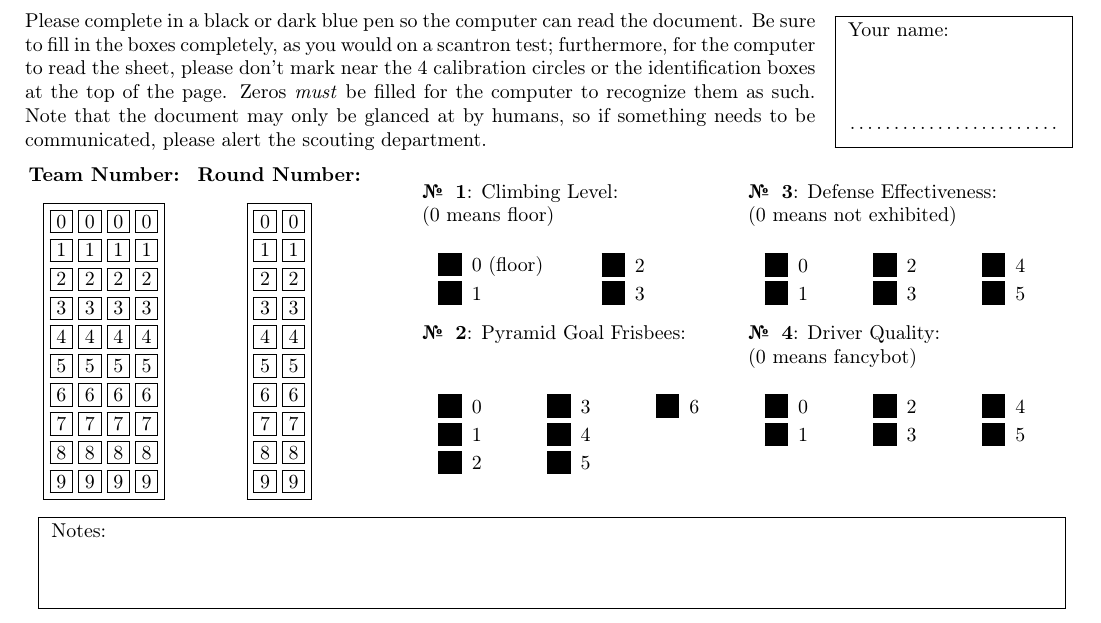
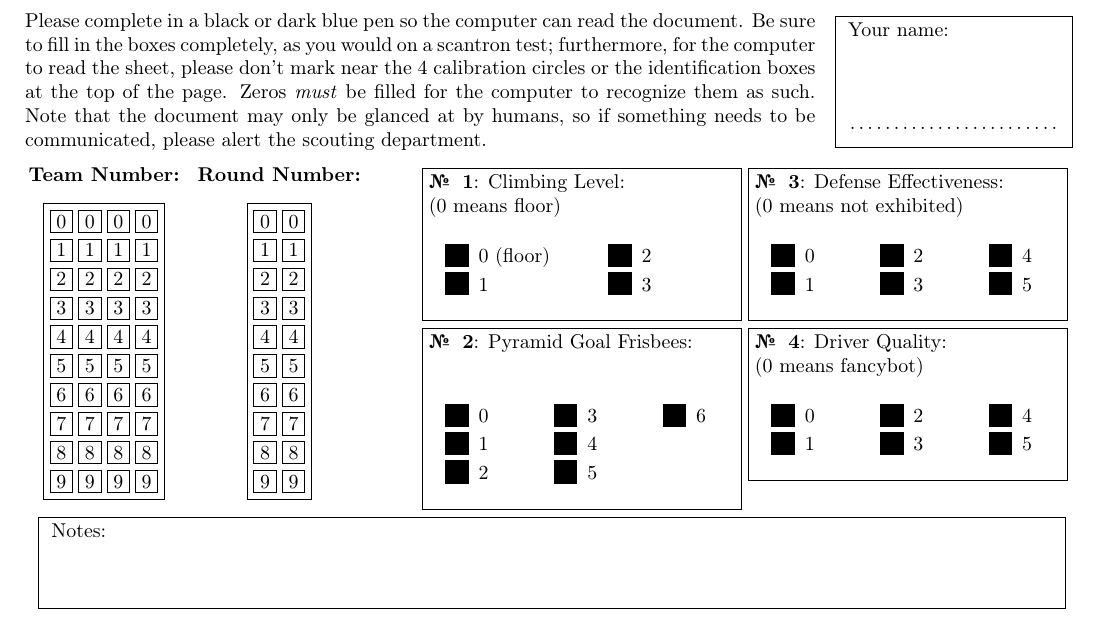
Before and after one commit to team1306/AMCscouting2013, a LaTeX document (source.tex): part of the page, cut so that both start at the same text. The pictures show the PDF file DOC-corrige.pdf that the author committed with the source.

Commit message:
Fixed spacing errors in the sheet (turns out AMC's compilation is different than my external build process.)

```diff
--- a/source.tex
+++ b/source.tex
@@ -12,6 +12,7 @@
 \def\AMCbeginQuestion#1#2{\noindent{\bf \textnumero \, #1}: }
 
 \newcommand{\ccs}[2]{\correctchoice{#1}\scoring{b=#2}}
+\newcommand{\nextcolumn}{\vfill\columnbreak}
 
 \begin{document}
 
@@ -61,71 +62,71 @@ Your name: \\[3.5em]
 \hspace*{2em}
 \begin{minipage}{.6\linewidth}
 \begin{multicols}{2}
-\begin{minipage}{\linewidth} % Climbing Level
+\fbox{\begin{minipage}{\linewidth} % Climbing Level
 	\begin{question}{climbingpts}\QuestionIndicative
 		Climbing Level: \\
 		(0 means floor)
 		\begin{multicols}{2}\AMCBoxedAnswers
 			\begin{choices}
 				\ccs{0 (floor)}{0}
-				\ccs{1}{10}
+				\ccs{1}{10} \nextcolumn
 				\ccs{2}{20}
 				\ccs{3}{30}
 			\end{choices}
 		\end{multicols}
 	\end{question}
-\end{minipage}
-\\
-\begin{minipage}{\linewidth} % Pyramid Goal Frisbees
+\end{minipage}}
+\\[.25em]
+\fbox{\begin{minipage}{\linewidth} % Pyramid Goal Frisbees
 	\begin{question}{pyramid}\QuestionIndicative
 		Pyramid Goal Frisbees: \\
 		\begin{multicols}{3}\AMCBoxedAnswers
 			\begin{choices}
 				\ccs{0}{0}
 				\ccs{1}{1}
-				\ccs{2}{2}
+				\ccs{2}{2} \nextcolumn
 				\ccs{3}{3}
 				\ccs{4}{4}
-				\ccs{5}{5}
+				\ccs{5}{5} \nextcolumn
 				\ccs{6}{6}
 			\end{choices}
 		\end{multicols}
 	\end{question}
-\end{minipage}
+\end{minipage}}
 \\
-\begin{minipage}{\linewidth} % Defense Effectiveness
+\fbox{\begin{minipage}{\linewidth} % Defense Effectiveness
 	\begin{question}{defense}\QuestionIndicative
 		Defense Effectiveness: \\
 		(0 means not exhibited)
 		\begin{multicols}{3}\AMCBoxedAnswers
 			\begin{choices}
 				\ccs{0}{na}
-				\ccs{1}{1}
+				\ccs{1}{1} \nextcolumn
 				\ccs{2}{2}
-				\ccs{3}{3}
+				\ccs{3}{3} \nextcolumn
 				\ccs{4}{4}
 				\ccs{5}{5}
 			\end{choices}
 		\end{multicols}
 	\end{question}
-\end{minipage}
-\\
-\begin{minipage}{\linewidth} % Driver Quality
+\end{minipage}}
+\\[.25em]
+\fbox{\begin{minipage}{\linewidth} % Driver Quality
 	\begin{question}{driver}\QuestionIndicative
 		Driver Quality: \\
 		(0 means fancybot)
 		\begin{multicols}{3}\AMCBoxedAnswers
 			\begin{choices}
 				\ccs{0}{na}
-				\ccs{1}{1}
+				\ccs{1}{1} \nextcolumn
 				\ccs{2}{2}
-				\ccs{3}{3}
+				\ccs{3}{3} \nextcolumn
 				\ccs{4}{4}
 				\ccs{5}{5}
 			\end{choices}
 		\end{multicols}
 	\end{question}
-\end{minipage}
+\end{minipage}}
 \end{multicols}
 \end{minipage}
 
```
Also changed, not shown: DOC-corrige.pdf, DOC-sujet.pdf, 5 other files.
